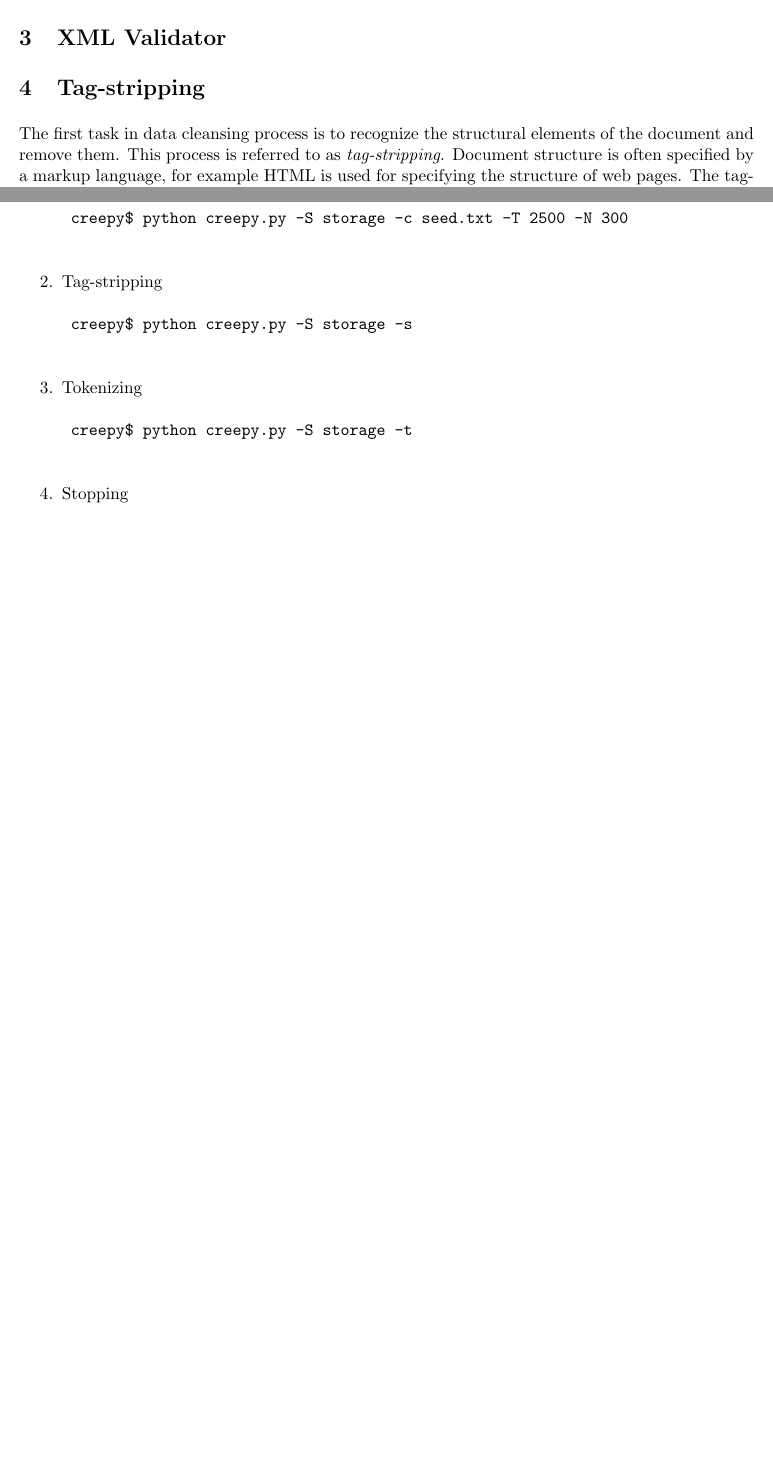
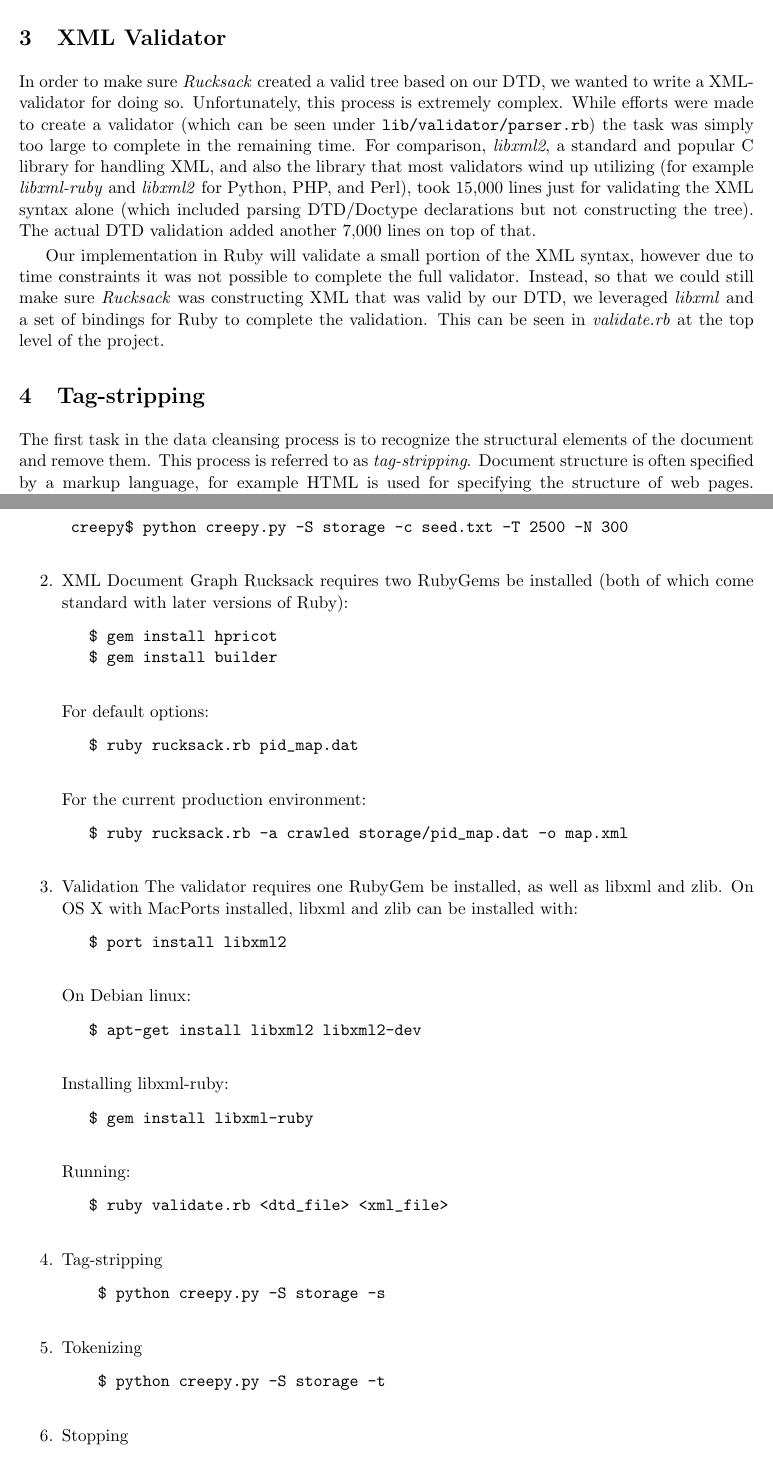
Before and after one commit to tvs/creepy, a LaTeX paper (doc/Project2.tex): two parts of pages 3 and 6 of 6 before the commit and two parts of pages 3 and 7 of 7 after it, joined at a grey line, cut so that both start at the same text, the shorter picture padded with empty space. Compiled offline with pdfLaTeX.

Commit message:
Updated project docs. Continued additions to parser/validator and small changes to the tests

```diff
--- a/doc/Project2.tex
+++ b/doc/Project2.tex
@@ -64,8 +73,11 @@ The task of data cleansing process is to take the collection of documents alread
 
 \section{XML Validator}
+In order to make sure \emph{Rucksack} created a valid tree based on our DTD, we wanted to write a XML-validator for doing so. Unfortunately, this process is extremely complex. While efforts were made to create a validator (which can be seen under \texttt{lib/validator/parser.rb}) the task was simply too large to complete in the remaining time. For comparison, \emph{libxml2}, a standard and popular C library for handling XML, and also the library that most validators wind up utilizing (for example \emph{libxml-ruby} and \emph{libxml2} for Python, PHP, and Perl), took 15,000 lines just for validating the XML syntax alone (which included parsing DTD/Doctype declarations but not constructing the tree). The actual DTD validation added another 7,000 lines on top of that.
+
+Our implementation in Ruby will validate a small portion of the XML syntax, however due to time constraints it was not possible to complete the full validator. Instead, so that we could still make sure \emph{Rucksack} was constructing XML that was valid by our DTD, we leveraged \emph{libxml} and a set of bindings for Ruby to complete the validation. This can be seen in \emph{validate.rb} at the top level of the project.
 
 \section{Tag-stripping}
-The first task in data cleansing process is to recognize the structural elements of the document and remove them. This process is referred to as \emph{tag-stripping}. Document structure is often specified by a markup language, for example HTML is used for specifying the structure of web pages. The tag-stripping component uses knowledge of the syntax of the HTML language to identify the structure of the document. In HTML, \emph{tags} are used to define document elements. These tags does not add any value for the search engine and they are removed at this stage. There is two types of tag stripping (i) aggressively; and (ii) \emph{individually}; that can be applied to the document collection. Tag-stripping is performed on the document collection that is crawled by the crawler.
+The first task in the data cleansing process is to recognize the structural elements of the document and remove them. This process is referred to as \emph{tag-stripping}. Document structure is often specified by a markup language, for example HTML is used for specifying the structure of web pages. The tag-stripping component uses knowledge of the syntax of the HTML language to identify the structure of the document. In HTML, \emph{tags} are used to define document elements. These tags does not add any value for the search engine and they are removed at this stage. There is two types of tag stripping (i) aggressively; and (ii) \emph{individually}; that can be applied to the document collection. Tag-stripping is performed on the document collection that is crawled by the crawler.
 
 \subsection{Aggressive tag-stripping}
 Aggressive tag-stripping removes the whole HTML element \emph{i.e.} removes tags and its content. There are certain tags in HTML page that is used only for structural purpose or for dynamic scripting only. These HTML elements can be removed fully since it does not contribute any relevant information for the search. For example, \verb|<script type="text/javascript">functionCall();</script>| would be fully removed by the tag-stripping component. We selected following HTML tags that are aggressively removed from the document: script, style, object, embed, applet, noframes, and noscript.
@@ -194,14 +206,49 @@ The process for generating cleanse document is sequential as illustrated in the
 	creepy$ python creepy.py -S storage -c seed.txt -T 2500 -N 300
 	\end{verbatim}
 
+	\item XML Document Graph
+	Rucksack requires two RubyGems be installed (both of which come standard with later versions of Ruby):
+	\begin{verbatim}
+	  $ gem install hpricot
+	  $ gem install builder
+	\end{verbatim}
+	For default options:
+	\begin{verbatim}
+	  $ ruby rucksack.rb pid_map.dat
+	\end{verbatim}
+	For the current production environment:
+	\begin{verbatim}
+	  $ ruby rucksack.rb -a crawled storage/pid_map.dat -o map.xml
+	\end{verbatim}
+
+	\item Validation
+	The validator requires one RubyGem be installed, as well as libxml and zlib.
+	On OS X with MacPorts installed, libxml and zlib can be installed with:
+	\begin{verbatim}
+	  $ port install libxml2
+	\end{verbatim}
+	On Debian linux:
+	\begin{verbatim}
+	  $ apt-get install libxml2 libxml2-dev
+	\end{verbatim}
+	Installing libxml-ruby:
+	\begin{verbatim}
+	  $ gem install libxml-ruby
+	\end{verbatim}
+	Running:
+	\begin{verbatim}
+	  $ ruby validate.rb <dtd_file> <xml_file>
+	\end{verbatim}
+
+
 	\item Tag-stripping
 	\begin{verbatim}
-	creepy$ python creepy.py -S storage -s
+	   $ python creepy.py -S storage -s
 	\end{verbatim}
 
 	\item Tokenizing
 	\begin{verbatim}
-	creepy$ python creepy.py -S storage -t
+	   $ python creepy.py -S storage -t
 	\end{verbatim}
 
 	\item Stopping
```
Also changed, not shown: doc/Project2.pdf, doc/Project2.tex (17 more changed lines), 2 other files.
